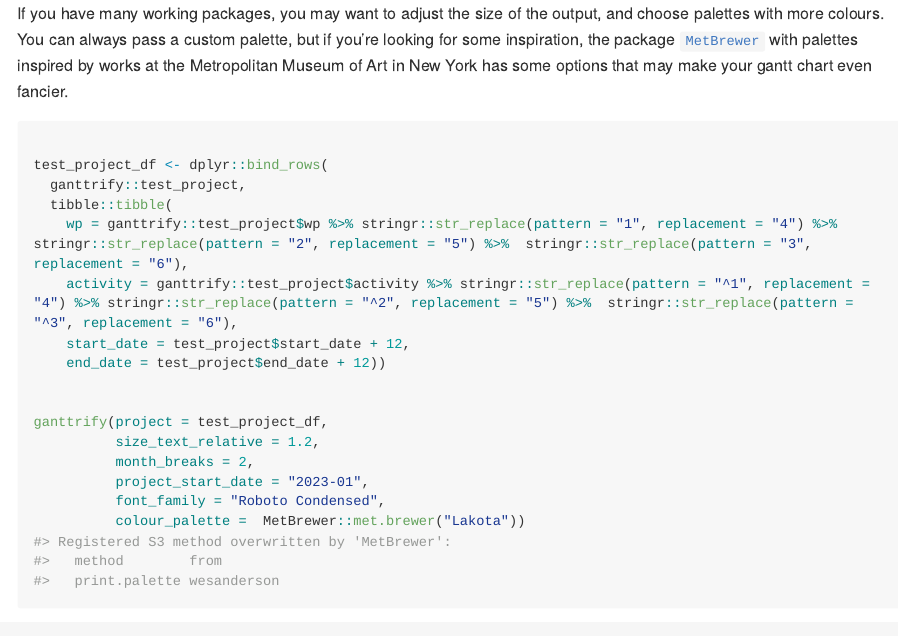
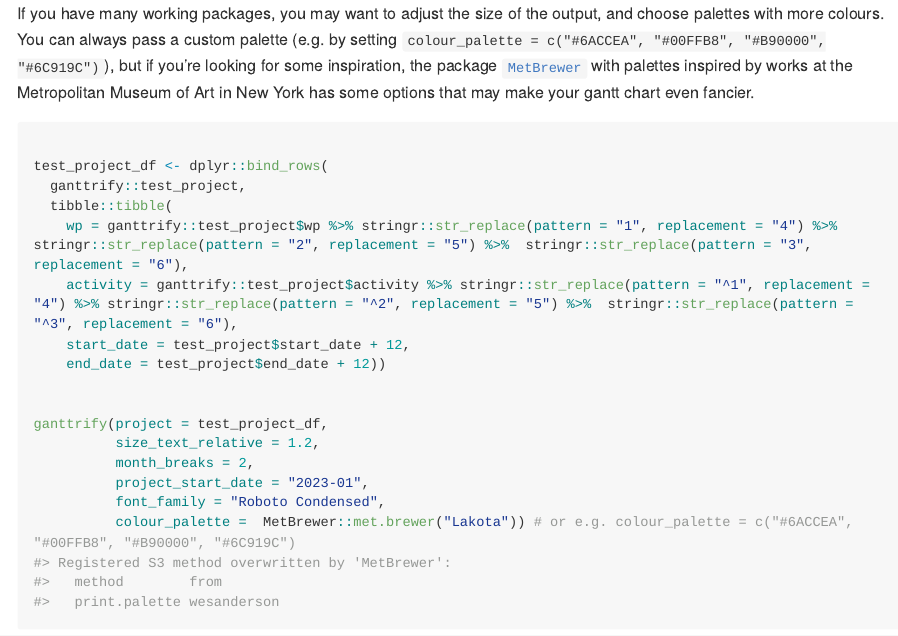
Before and after one commit to giocomai/ganttrify, an R Markdown document (README.Rmd): the page in a window 1100 px wide, from 4270 px down. The pictures show the output file README.md that the author committed with the source, drawn offline in the style of GitHub; long lines of code are wrapped; badge pictures from the web are left out.

Commit message:
better documentation on colour palettes, fixes #19

````diff
--- a/README.Rmd
+++ b/README.Rmd
@@ -174,7 +174,7 @@ ganttrify(project = test_36,
 
 ```
 
-If you have many working packages, you may want to adjust the size of the output, and choose palettes with more colours. You can always pass a custom palette, but if you're looking for some inspiration, the package [`MetBrewer`](https://github.com/BlakeRMills/MetBrewer) with palettes inspired by works at the Metropolitan Museum of Art in New York has some options that may make your gantt chart even fancier.
+If you have many working packages, you may want to adjust the size of the output, and choose palettes with more colours. You can always pass a custom palette (e.g. by setting `colour_palette = c("#6ACCEA", "#00FFB8", "#B90000", "#6C919C")`), but if you're looking for some inspiration, the package [`MetBrewer`](https://github.com/BlakeRMills/MetBrewer) with palettes inspired by works at the Metropolitan Museum of Art in New York has some options that may make your gantt chart even fancier.
 
 ```{r lakota, fig.width=7, fig.height=7}
 
@@ -192,7 +192,12 @@ ganttrify(project = test_project_df,
           month_breaks = 2,
           project_start_date = "2023-01",
           font_family = "Roboto Condensed",
-          colour_palette =  MetBrewer::met.brewer("Lakota"))
+          colour_palette =  MetBrewer::met.brewer("Lakota")) # or e.g. colour_palette = c("#6ACCEA", "#00FFB8", "#B90000", "#6C919C")
+
+```
+
+
+```{r}
 
 ```
 
````
Also changed, not shown: R/ganttrify.R (+1 -1 lines), README.md, 2 other files.
